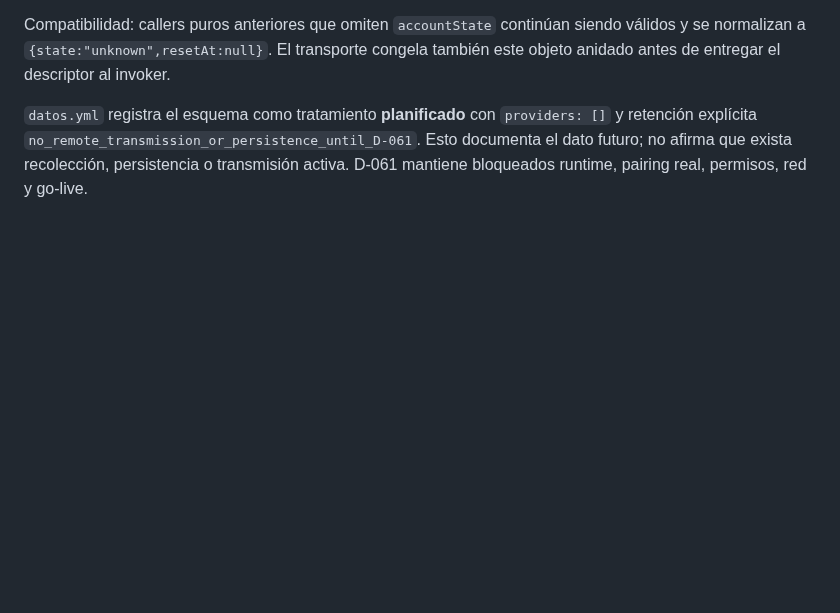
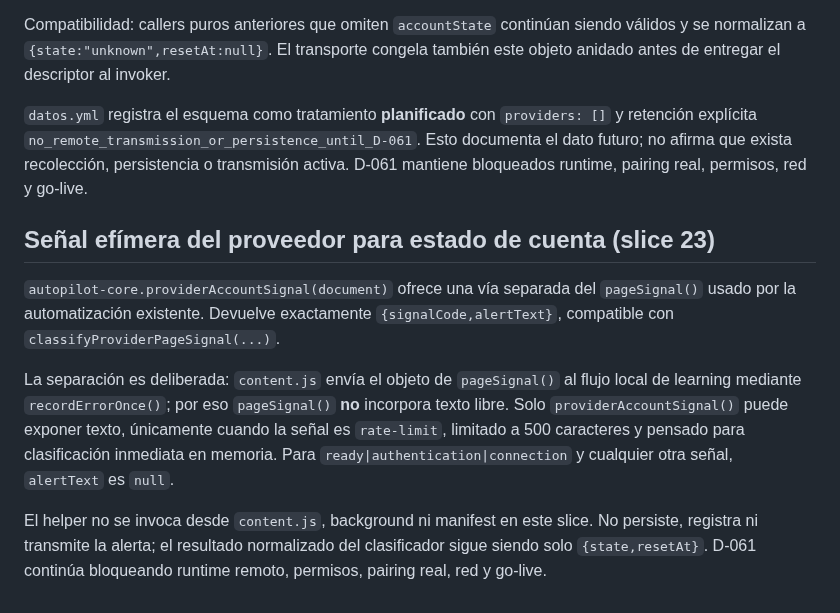
Before and after one commit to pl0n3r/AutoFactory, a Markdown page: docs/factory-control-protocol.md, the part around the change. Drawn GitHub-style; blank space fills up the shorter version.

Commit message:
docs: define ephemeral provider account signal

```diff
--- a/docs/factory-control-protocol.md
+++ b/docs/factory-control-protocol.md
@@ -603,3 +603,24 @@ congela también este objeto anidado antes de entregar el descriptor al invoker.
 `no_remote_transmission_or_persistence_until_D-061`. Esto documenta el dato
 futuro; no afirma que exista recolección, persistencia o transmisión activa.
 D-061 mantiene bloqueados runtime, pairing real, permisos, red y go-live.
+
+
+## Señal efímera del proveedor para estado de cuenta (slice 23)
+
+`autopilot-core.providerAccountSignal(document)` ofrece una vía separada del
+`pageSignal()` usado por la automatización existente. Devuelve exactamente
+`{signalCode,alertText}`, compatible con
+`classifyProviderPageSignal(...)`.
+
+La separación es deliberada: `content.js` envía el objeto de `pageSignal()`
+al flujo local de learning mediante `recordErrorOnce()`; por eso
+`pageSignal()` **no** incorpora texto libre. Solo
+`providerAccountSignal()` puede exponer texto, únicamente cuando la señal es
+`rate-limit`, limitado a 500 caracteres y pensado para clasificación inmediata
+en memoria. Para `ready|authentication|connection` y cualquier otra señal,
+`alertText` es `null`.
+
+El helper no se invoca desde `content.js`, background ni manifest en este
+slice. No persiste, registra ni transmite la alerta; el resultado normalizado
+del clasificador sigue siendo solo `{state,resetAt}`. D-061 continúa bloqueando
+runtime remoto, permisos, pairing real, red y go-live.
```
